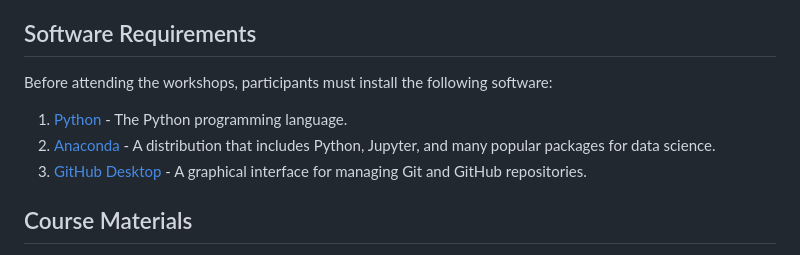
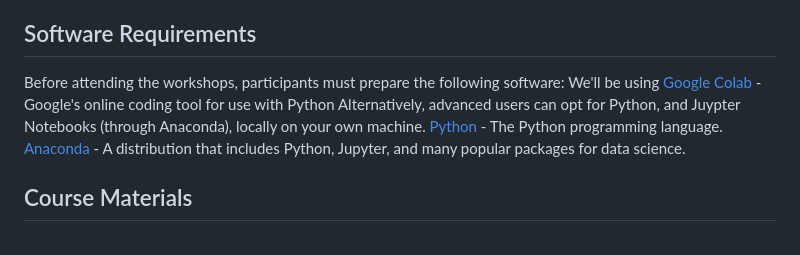
Before and after one commit to jdwerst91/Python_Workshop_Series, a Markdown page: README.md, the part around the change. Drawn GitHub-style.

```diff
--- a/README.md
+++ b/README.md
@@ -44,10 +44,12 @@ By the end of the workshop series, participants will be able to:
 - Data services workshops: [WVU Data Services Calendar](https://wvu.libcal.com/calendar/researchcommons?cid=9552&t=g&d=0000-00-00&cal=9552&ct=59746&inc=0)
 
 ## Software Requirements
-Before attending the workshops, participants must install the following software:
-1. [Python](https://www.python.org/downloads/) - The Python programming language.
-2. [Anaconda](https://www.anaconda.com/products/individual) - A distribution that includes Python, Jupyter, and many popular packages for data science.
-3. [GitHub Desktop](https://desktop.github.com/) - A graphical interface for managing Git and GitHub repositories.
+Before attending the workshops, participants must prepare the following software:
+  We'll be using [Google Colab](https://colab.research.google.com/) - Google's online coding tool for use with Python
+Alternatively, advanced users can opt for Python, and Juypter Notebooks (through Anaconda), locally on your own machine.
+  [Python](https://www.python.org/downloads/) - The Python programming language.
+  [Anaconda](https://www.anaconda.com/products/individual) - A distribution that includes Python, Jupyter, and many popular packages for data science.
+
 
 ## Course Materials
 All workshop lesson plans, slides, and supplemental materials are available in the `Presentation_files` folder of this repository.
```
